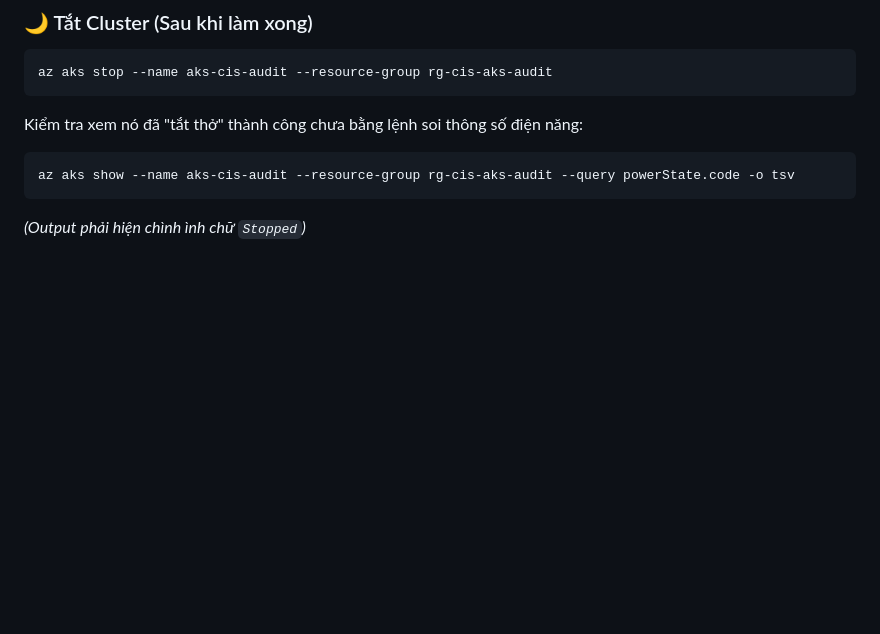
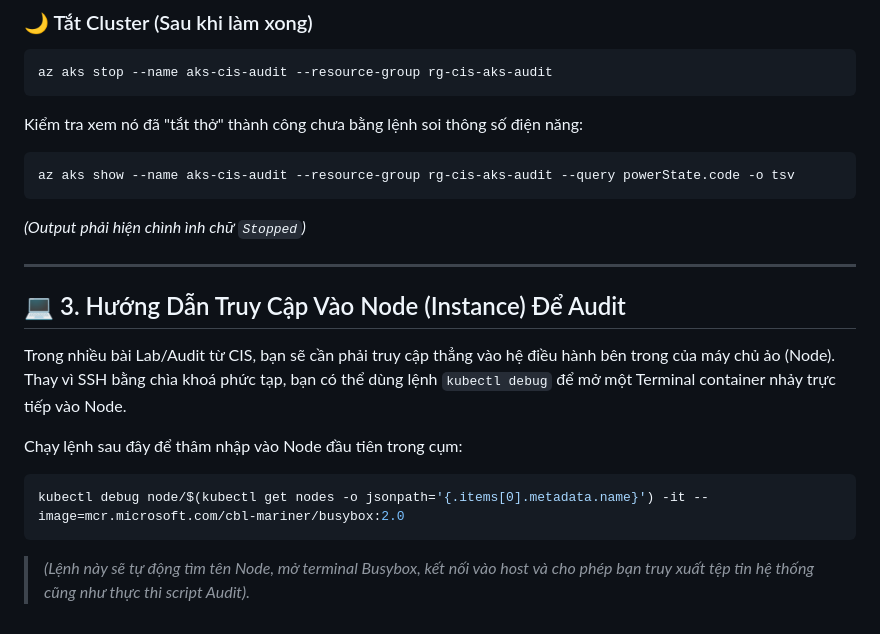
Before and after one commit to PhanHongDatt/NT542---Scripting-for-Administration-Automation-and-Security, a Markdown page: Project/cis-aks-audit/README.md, the part around the change. Drawn GitHub-style; blank space fills up the shorter version.

````diff
--- a/Project/cis-aks-audit/README.md
+++ b/Project/cis-aks-audit/README.md
@@ -65,3 +65,15 @@ Kiểm tra xem nó đã "tắt thở" thành công chưa bằng lệnh soi thôn
 az aks show --name aks-cis-audit --resource-group rg-cis-aks-audit --query powerState.code -o tsv
 ```
 *(Output phải hiện chình ình chữ `Stopped`)*
+
+---
+
+## 💻 3. Hướng Dẫn Truy Cập Vào Node (Instance) Để Audit
+
+Trong nhiều bài Lab/Audit từ CIS, bạn sẽ cần phải truy cập thẳng vào hệ điều hành bên trong của máy chủ ảo (Node). Thay vì SSH bằng chìa khoá phức tạp, bạn có thể dùng lệnh `kubectl debug` để mở một Terminal container nhảy trực tiếp vào Node.
+
+Chạy lệnh sau đây để thâm nhập vào Node đầu tiên trong cụm:
+```bash
+kubectl debug node/$(kubectl get nodes -o jsonpath='{.items[0].metadata.name}') -it --image=mcr.microsoft.com/cbl-mariner/busybox:2.0
+```
+> *(Lệnh này sẽ tự động tìm tên Node, mở terminal Busybox, kết nối vào host và cho phép bạn truy xuất tệp tin hệ thống cũng như thực thi script Audit).*
````
